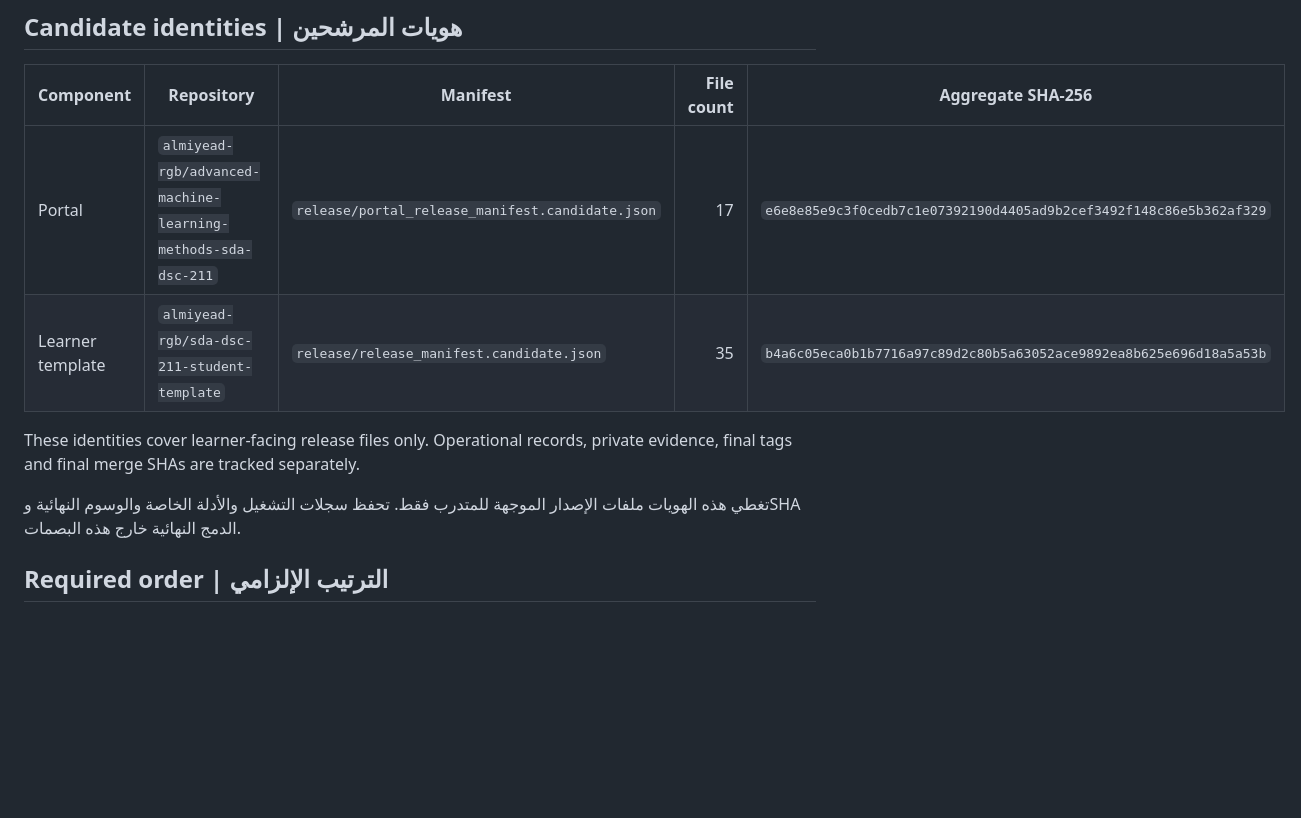
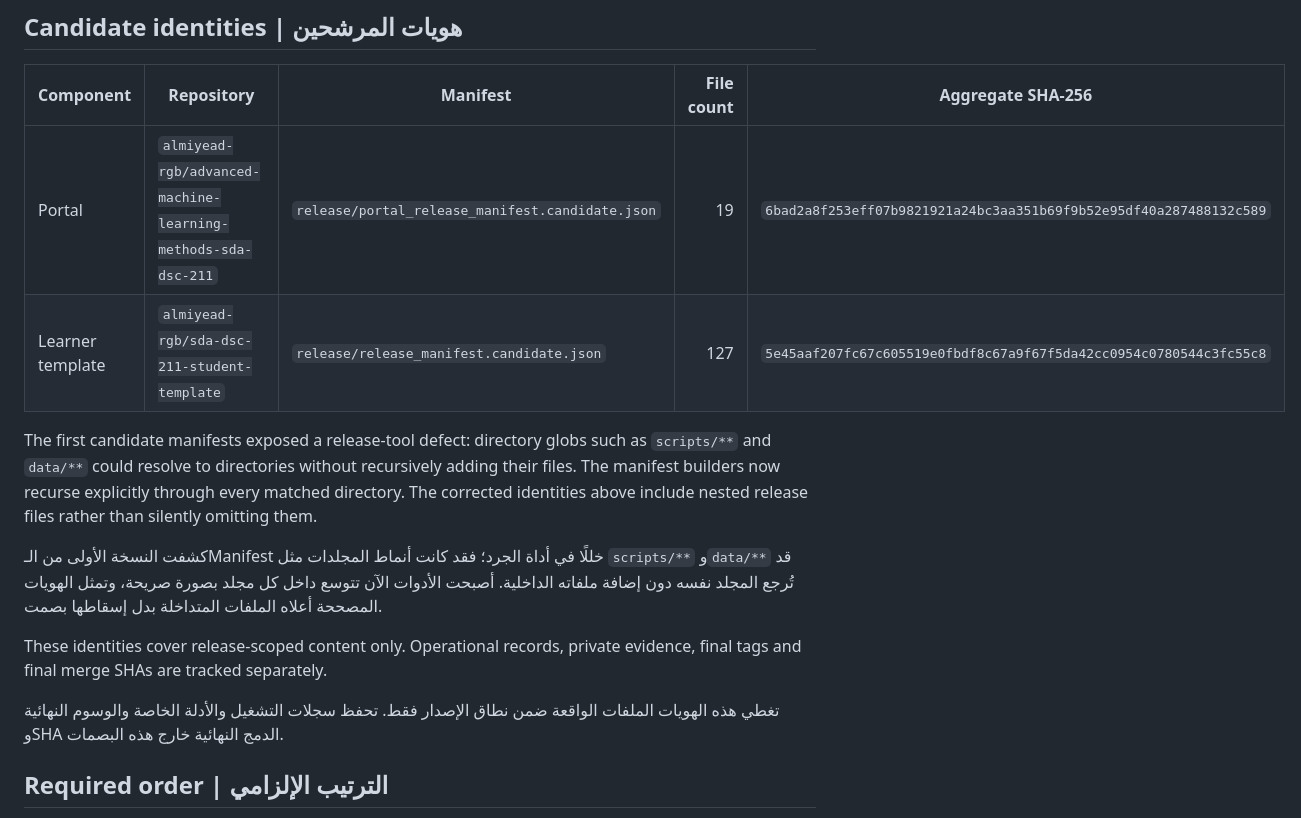
Before and after one commit to almiyead-rgb/advanced-machine-learning-methods-sda-dsc-211, a Markdown page: docs/COORDINATED_RELEASE_RUNBOOK.md, the part around one of its changes. Rendered like a GitHub page; blank space fills up the shorter version.

Commit message:
Refresh coordinated release runbook with corrected manifests

```diff
--- a/docs/COORDINATED_RELEASE_RUNBOOK.md
+++ b/docs/COORDINATED_RELEASE_RUNBOOK.md
@@ -10,12 +10,16 @@
 
 | Component | Repository | Manifest | File count | Aggregate SHA-256 |
 |---|---|---|---:|---|
-| Portal | `almiyead-rgb/advanced-machine-learning-methods-sda-dsc-211` | `release/portal_release_manifest.candidate.json` | 17 | `e6e8e85e9c3f0cedb7c1e07392190d4405ad9b2cef3492f148c86e5b362af329` |
-| Learner template | `almiyead-rgb/sda-dsc-211-student-template` | `release/release_manifest.candidate.json` | 35 | `b4a6c05eca0b1b7716a97c89d2c80b5a63052ace9892ea8b625e696d18a5a53b` |
+| Portal | `almiyead-rgb/advanced-machine-learning-methods-sda-dsc-211` | `release/portal_release_manifest.candidate.json` | 19 | `6bad2a8f253eff07b9821921a24bc3aa351b69f9b52e95df40a287488132c589` |
+| Learner template | `almiyead-rgb/sda-dsc-211-student-template` | `release/release_manifest.candidate.json` | 127 | `5e45aaf207fc67c605519e0fbdf8c67a9f67f5da42cc0954c0780544c3fc55c8` |
 
-These identities cover learner-facing release files only. Operational records, private evidence, final tags and final merge SHAs are tracked separately.
+The first candidate manifests exposed a release-tool defect: directory globs such as `scripts/**` and `data/**` could resolve to directories without recursively adding their files. The manifest builders now recurse explicitly through every matched directory. The corrected identities above include nested release files rather than silently omitting them.
 
-تغطي هذه الهويات ملفات الإصدار الموجهة للمتدرب فقط. تحفظ سجلات التشغيل والأدلة الخاصة والوسوم النهائية وSHA الدمج النهائية خارج هذه البصمات.
+كشفت النسخة الأولى من الـManifest خللًا في أداة الجرد؛ فقد كانت أنماط المجلدات مثل `scripts/**` و`data/**` قد تُرجع المجلد نفسه دون إضافة ملفاته الداخلية. أصبحت الأدوات الآن تتوسع داخل كل مجلد بصورة صريحة، وتمثل الهويات المصححة أعلاه الملفات المتداخلة بدل إسقاطها بصمت.
+
+These identities cover release-scoped content only. Operational records, private evidence, final tags and final merge SHAs are tracked separately.
+
+تغطي هذه الهويات الملفات الواقعة ضمن نطاق الإصدار فقط. تحفظ سجلات التشغيل والأدلة الخاصة والوسوم النهائية وSHA الدمج النهائية خارج هذه البصمات.
 
 ## Required order | الترتيب الإلزامي
 
```
Also changed, not shown: other parts of docs/COORDINATED_RELEASE_RUNBOOK.md (+16 -0 lines).
